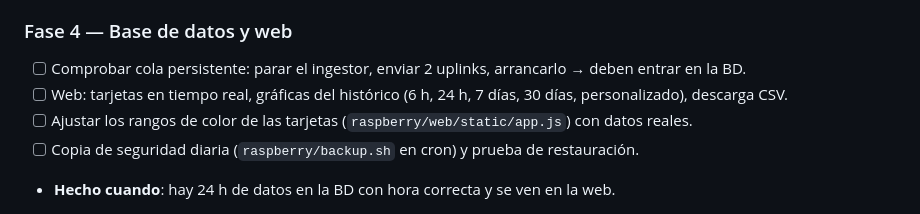
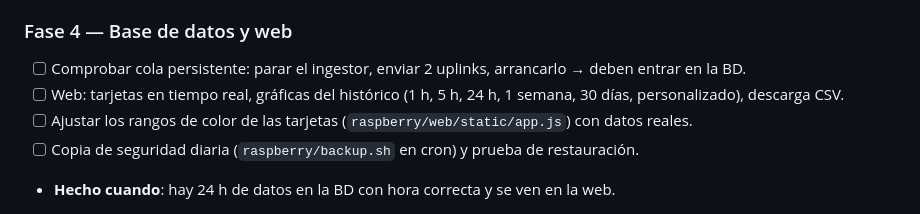
Before and after one commit to cmaaraver/TFG-2-STI-, a Markdown page: CLAUDE.md, the part around the change. GitHub-like rendering.

```diff
--- a/CLAUDE.md
+++ b/CLAUDE.md
@@ -164,7 +164,7 @@ raspberry/                    ← todo el servidor (ver raspberry/README.md para
 
 ### Fase 4 — Base de datos y web
 - [ ] Comprobar cola persistente: parar el ingestor, enviar 2 uplinks, arrancarlo → deben entrar en la BD.
-- [ ] Web: tarjetas en tiempo real, gráficas del histórico (6 h, 24 h, 7 días, 30 días, personalizado), descarga CSV.
+- [ ] Web: tarjetas en tiempo real, gráficas del histórico (1 h, 5 h, 24 h, 1 semana, 30 días, personalizado), descarga CSV.
 - [ ] Ajustar los rangos de color de las tarjetas (`raspberry/web/static/app.js`) con datos reales.
 - [ ] Copia de seguridad diaria (`raspberry/backup.sh` en cron) y prueba de restauración.
 - **Hecho cuando**: hay 24 h de datos en la BD con hora correcta y se ven en la web.
```
Also changed, not shown: README.md (+4 -1 lines), raspberry/README.md (+14 -1 lines), docs/img/web-datos-simulados.png, docs/img/web-movil-datos-simulados.png, docs/img/web-oscuro-datos-simulados.png (added), 5 other files.
